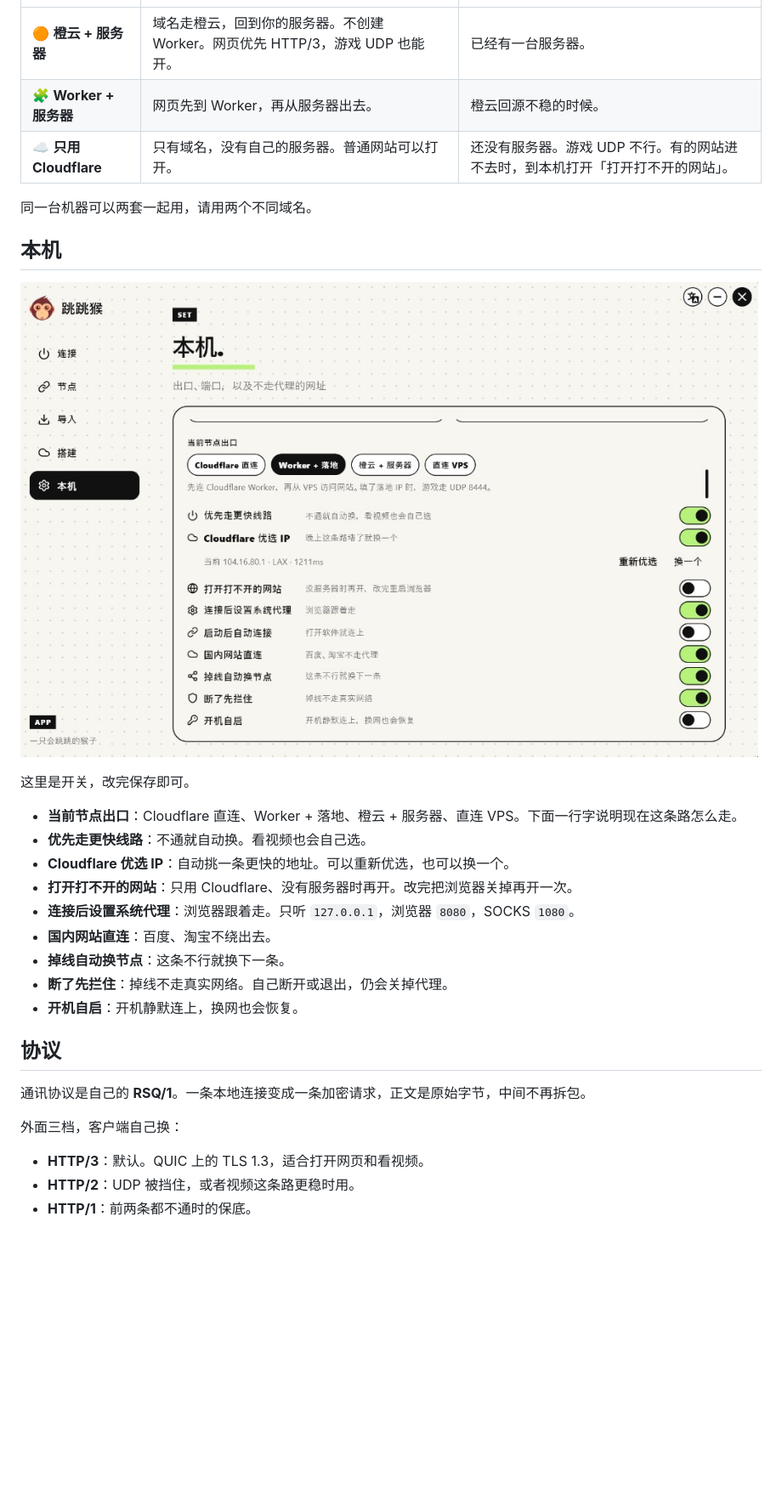
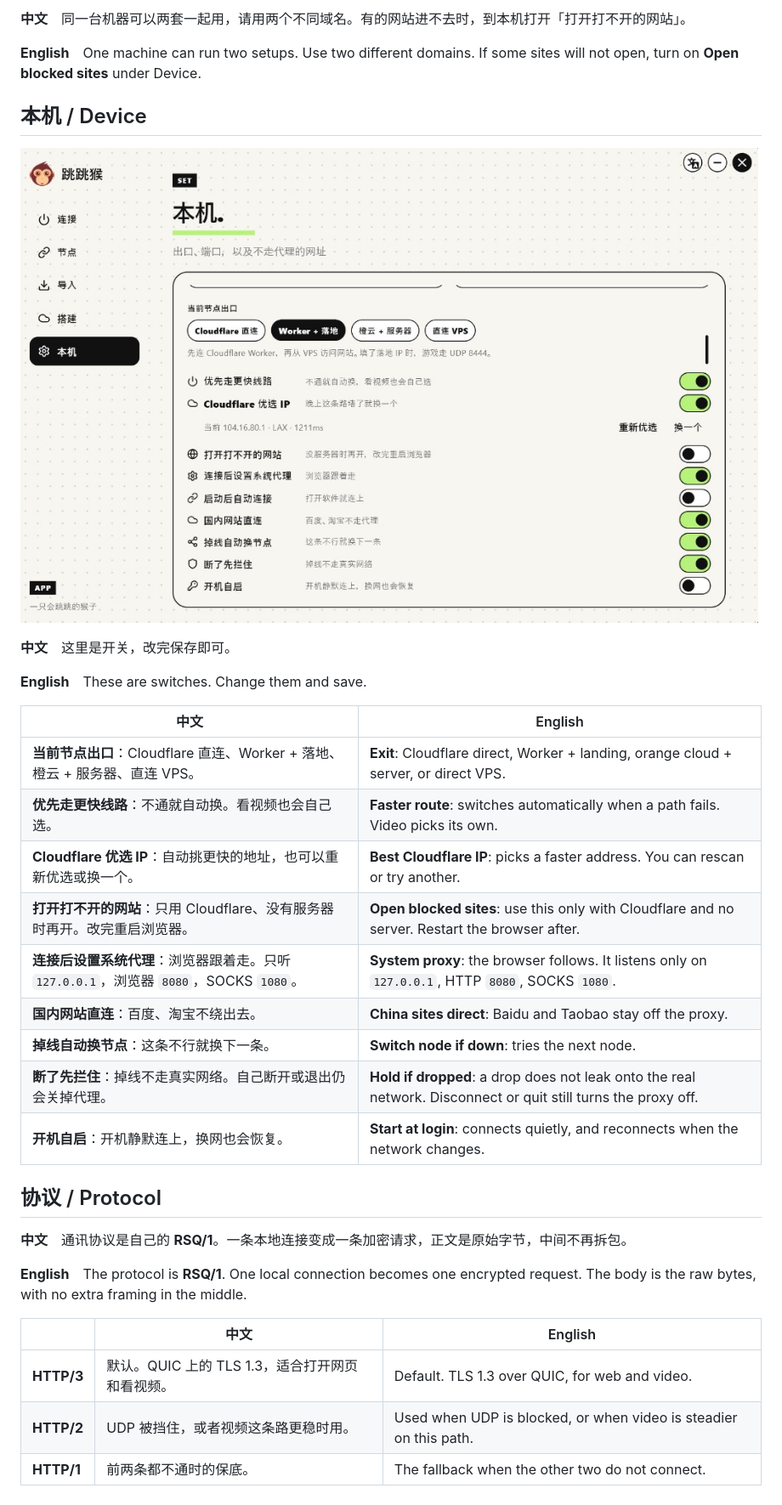
Before and after one commit to luuuunet/tiaotiaohou, a Markdown page: README.md, the part around one of its changes. Shown at 85% size. GitHub-like rendering; blank space fills up the shorter version.

```diff
--- a/README.md
+++ b/README.md
@@ -54,32 +82,35 @@ Cloudflare 给用户一份免费额度，可以直接用。Worker 这条路大
+**中文**　同一台机器可以两套一起用，请用两个不同域名。有的网站进不去时，到本机打开「打开打不开的网站」。
+
+**English**　One machine can run two setups. Use two different domains. If some sites will not open, turn on **Open blocked sites** under Device.
+
+## 本机 / Device
+
+![本机页 / Device](docs/device.png)
+
+**中文**　这里是开关，改完保存即可。
+
+**English**　These are switches. Change them and save.
+
+| 中文 | English |
+| --- | --- |
+| **当前节点出口**：Cloudflare 直连、Worker + 落地、橙云 + 服务器、直连 VPS。 | **Exit**: Cloudflare direct, Worker + landing, orange cloud + server, or direct VPS. |
+| **优先走更快线路**：不通就自动换。看视频也会自己选。 | **Faster route**: switches automatically when a path fails. Video picks its own. |
+| **Cloudflare 优选 IP**：自动挑更快的地址，也可以重新优选或换一个。 | **Best Cloudflare IP**: picks a faster address. You can rescan or try another. |
+| **打开打不开的网站**：只用 Cloudflare、没有服务器时再开。改完重启浏览器。 | **Open blocked sites**: use this only with Cloudflare and no server. Restart the browser after. |
+| **连接后设置系统代理**：浏览器跟着走。只听 `127.0.0.1`，浏览器 `8080`，SOCKS `1080`。 | **System proxy**: the browser follows. It listens only on `127.0.0.1`, HTTP `8080`, SOCKS `1080`. |
+| **国内网站直连**：百度、淘宝不绕出去。 | **China sites direct**: Baidu and Taobao stay off the proxy. |
+| **掉线自动换节点**：这条不行就换下一条。 | **Switch node if down**: tries the next node. |
+| **断了先拦住**：掉线不走真实网络。自己断开或退出仍会关掉代理。 | **Hold if dropped**: a drop does not leak onto the real network. Disconnect or quit still turns the proxy off. |
+| **开机自启**：开机静默连上，换网也会恢复。 | **Start at login**: connects quietly, and reconnects when the network changes. |
+
+## 协议 / Protocol
+
+**中文**　通讯协议是自己的 **RSQ/1**。一条本地连接变成一条加密请求，正文是原始字节，中间不再拆包。
+
+**English**　The protocol is **RSQ/1**. One local connection becomes one encrypted request. The body is the raw bytes, with no extra framing in the middle.
+
+| | 中文 | English |
 | --- | --- | --- |
-| 🟠 **橙云 + 服务器** | 域名走橙云，回到你的服务器。不创建 Worker。网页优先 HTTP/3，游戏 UDP 也能开。 | 已经有一台服务器。 |
-| 🧩 **Worker + 服务器** | 网页先到 Worker，再从服务器出去。 | 橙云回源不稳的时候。 |
-| ☁️ **只用 Cloudflare** | 只有域名，没有自己的服务器。普通网站可以打开。 | 还没有服务器。游戏 UDP 不行。有的网站进不去时，到本机打开「打开打不开的网站」。 |
-
-同一台机器可以两套一起用，请用两个不同域名。
-
-## 本机
-
-![本机页](docs/device.png)
-
-这里是开关，改完保存即可。
-
-- **当前节点出口**：Cloudflare 直连、Worker + 落地、橙云 + 服务器、直连 VPS。下面一行字说明现在这条路怎么走。
-- **优先走更快线路**：不通就自动换。看视频也会自己选。
-- **Cloudflare 优选 IP**：自动挑一条更快的地址。可以重新优选，也可以换一个。
-- **打开打不开的网站**：只用 Cloudflare、没有服务器时再开。改完把浏览器关掉再开一次。
-- **连接后设置系统代理**：浏览器跟着走。只听 `127.0.0.1`，浏览器 `8080`，SOCKS `1080`。
-- **国内网站直连**：百度、淘宝不绕出去。
-- **掉线自动换节点**：这条不行就换下一条。
-- **断了先拦住**：掉线不走真实网络。自己断开或退出，仍会关掉代理。
-- **开机自启**：开机静默连上，换网也会恢复。
-
-## 协议
-
-通讯协议是自己的 **RSQ/1**。一条本地连接变成一条加密请求，正文是原始字节，中间不再拆包。
-
-外面三档，客户端自己换：
-
-- **HTTP/3**：默认。QUIC 上的 TLS 1.3，适合打开网页和看视频。
-- **HTTP/2**：UDP 被挡住，或者视频这条路更稳时用。
-- **HTTP/1**：前两条都不通时的保底。
+| **HTTP/3** | 默认。QUIC 上的 TLS 1.3，适合打开网页和看视频。 | Default. TLS 1.3 over QUIC, for web and video. |
+| **HTTP/2** | UDP 被挡住，或者视频这条路更稳时用。 | Used when UDP is blocked, or when video is steadier on this path. |
+| **HTTP/1** | 前两条都不通时的保底。 | The fallback when the other two do not connect. |
```
Also changed, not shown: other parts of README.md (+59 -31 lines).
